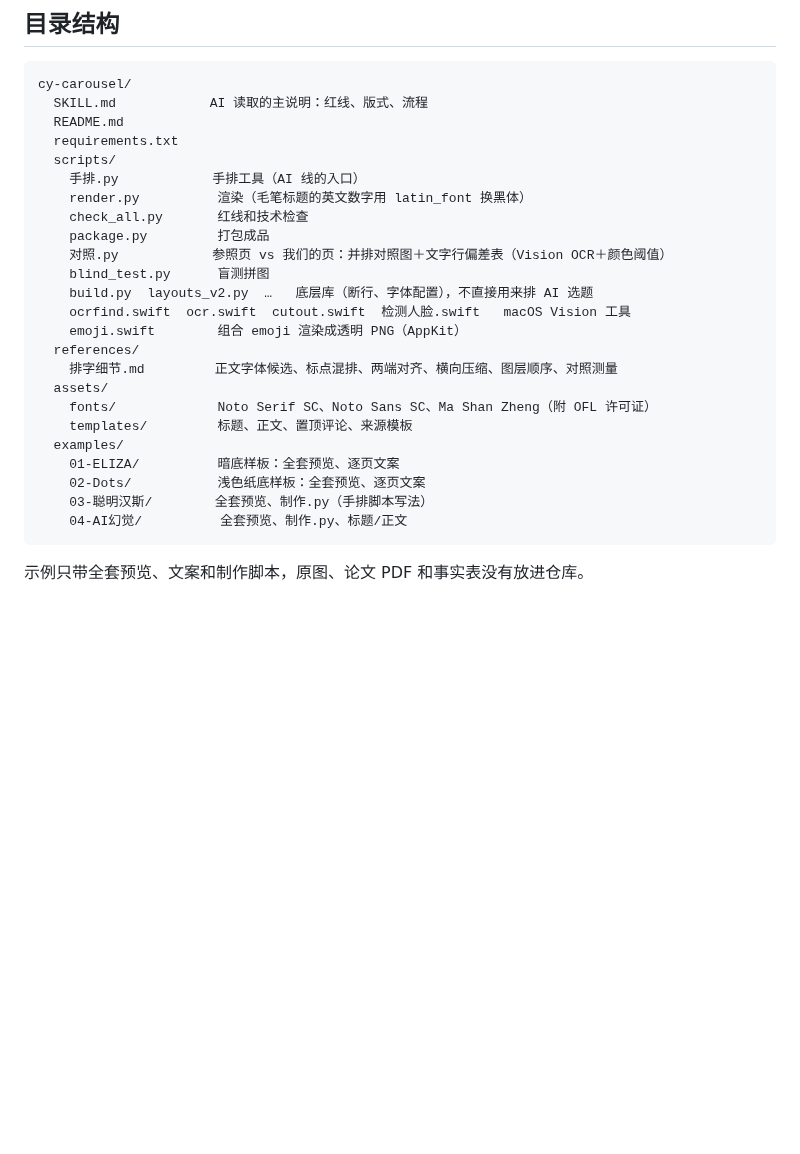
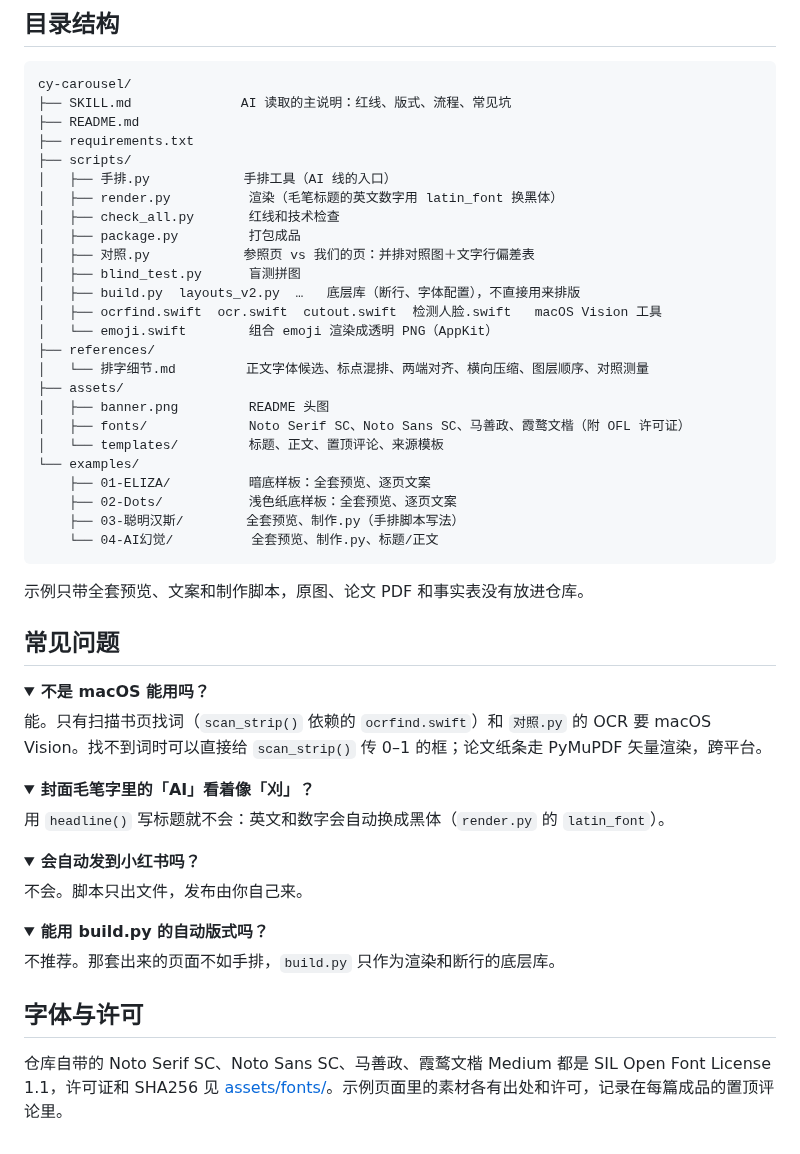
Before and after one commit to chengyi-ai/cy-carousel-skill, a Markdown page: README.md, the part around one of its changes. Rendered like a GitHub page; folded sections open; blank space fills up the shorter version.

````diff
--- a/README.md
+++ b/README.md
@@ -54,29 +127,60 @@ Codex 把路径换成 `~/.codex/skills/cy-carousel`。装好后新开一个对
 
 ```
 cy-carousel/
-  SKILL.md            AI 读取的主说明：红线、版式、流程
-  README.md
-  requirements.txt
-  scripts/
-    手排.py            手排工具（AI 线的入口）
-    render.py          渲染（毛笔标题的英文数字用 latin_font 换黑体）
-    check_all.py       红线和技术检查
-    package.py         打包成品
-    对照.py            参照页 vs 我们的页：并排对照图＋文字行偏差表（Vision OCR＋颜色阈值）
-    blind_test.py      盲测拼图
-    build.py  layouts_v2.py  …   底层库（断行、字体配置），不直接用来排 AI 选题
-    ocrfind.swift  ocr.swift  cutout.swift  检测人脸.swift   macOS Vision 工具
-    emoji.swift        组合 emoji 渲染成透明 PNG（AppKit）
-  references/
-    排字细节.md         正文字体候选、标点混排、两端对齐、横向压缩、图层顺序、对照测量
-  assets/
-    fonts/             Noto Serif SC、Noto Sans SC、Ma Shan Zheng（附 OFL 许可证）
-    templates/         标题、正文、置顶评论、来源模板
-  examples/
-    01-ELIZA/          暗底样板：全套预览、逐页文案
-    02-Dots/           浅色纸底样板：全套预览、逐页文案
-    03-聪明汉斯/        全套预览、制作.py（手排脚本写法）
-    04-AI幻觉/          全套预览、制作.py、标题/正文
+├── SKILL.md              AI 读取的主说明：红线、版式、流程、常见坑
+├── README.md
+├── requirements.txt
+├── scripts/
+│   ├── 手排.py            手排工具（AI 线的入口）
+│   ├── render.py          渲染（毛笔标题的英文数字用 latin_font 换黑体）
+│   ├── check_all.py       红线和技术检查
+│   ├── package.py         打包成品
+│   ├── 对照.py            参照页 vs 我们的页：并排对照图＋文字行偏差表
+│   ├── blind_test.py      盲测拼图
+│   ├── build.py  layouts_v2.py  …   底层库（断行、字体配置），不直接用来排版
+│   ├── ocrfind.swift  ocr.swift  cutout.swift  检测人脸.swift   macOS Vision 工具
+│   └── emoji.swift        组合 emoji 渲染成透明 PNG（AppKit）
+├── references/
+│   └── 排字细节.md         正文字体候选、标点混排、两端对齐、横向压缩、图层顺序、对照测量
+├── assets/
+│   ├── banner.png         README 头图
+│   ├── fonts/             Noto Serif SC、Noto Sans SC、马善政、霞鹜文楷（附 OFL 许可证）
+│   └── templates/         标题、正文、置顶评论、来源模板
+└── examples/
+    ├── 01-ELIZA/          暗底样板：全套预览、逐页文案
+    ├── 02-Dots/           浅色纸底样板：全套预览、逐页文案
+    ├── 03-聪明汉斯/        全套预览、制作.py（手排脚本写法）
+    └── 04-AI幻觉/          全套预览、制作.py、标题/正文
 ```
 
 示例只带全套预览、文案和制作脚本，原图、论文 PDF 和事实表没有放进仓库。
+
+## 常见问题
+
+<details>
+<summary><b>不是 macOS 能用吗？</b></summary>
+
+能。只有扫描书页找词（`scan_strip()` 依赖的 `ocrfind.swift`）和 `对照.py` 的 OCR 要 macOS Vision。找不到词时可以直接给 `scan_strip()` 传 0–1 的框；论文纸条走 PyMuPDF 矢量渲染，跨平台。
+</details>
+
+<details>
+<summary><b>封面毛笔字里的「AI」看着像「刈」？</b></summary>
+
+用 `headline()` 写标题就不会：英文和数字会自动换成黑体（`render.py` 的 `latin_font`）。
+</details>
+
+<details>
+<summary><b>会自动发到小红书吗？</b></summary>
+
+不会。脚本只出文件，发布由你自己来。
+</details>
+
+<details>
+<summary><b>能用 build.py 的自动版式吗？</b></summary>
+
+不推荐。那套出来的页面不如手排，`build.py` 只作为渲染和断行的底层库。
+</details>
+
+## 字体与许可
+
+仓库自带的 Noto Serif SC、Noto Sans SC、马善政、霞鹜文楷 Medium 都是 SIL Open Font License 1.1，许可证和 SHA256 见 [assets/fonts/](assets/fonts/README.md)。示例页面里的素材各有出处和许可，记录在每篇成品的置顶评论里。
````
Also changed, not shown: other parts of README.md (+100 -27 lines), assets/banner.png (added).
